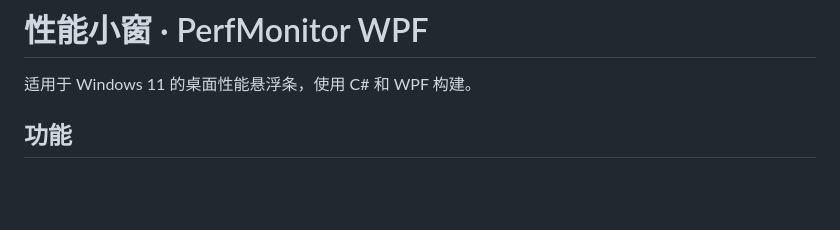
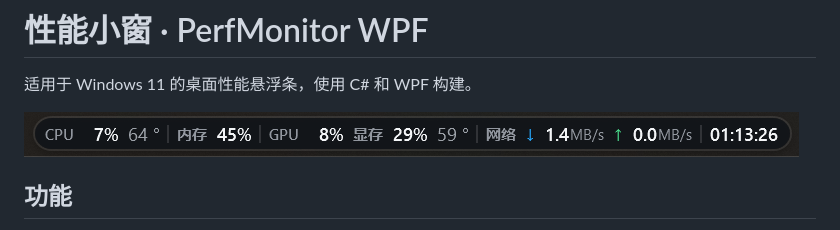
Before and after one commit to JayWu199751/perf-monitor-wpf, a Markdown page: README.md, the part around the change. Rendered like a GitHub page; pictures changed too: docs/screenshots/performance-bar.png (added); blank space fills up the shorter version.

Commit message:
docs: 在 README 添加性能条实际运行截图

```diff
--- a/README.md
+++ b/README.md
@@ -1,6 +1,8 @@
 # 性能小窗 · PerfMonitor WPF
 
 适用于 Windows 11 的桌面性能悬浮条，使用 C# 和 WPF 构建。
+
+![性能条实际运行截图：CPU、内存、GPU、显存、网络上传下载速度及时间](docs/screenshots/performance-bar.png)
 
 ## 功能
 
```
